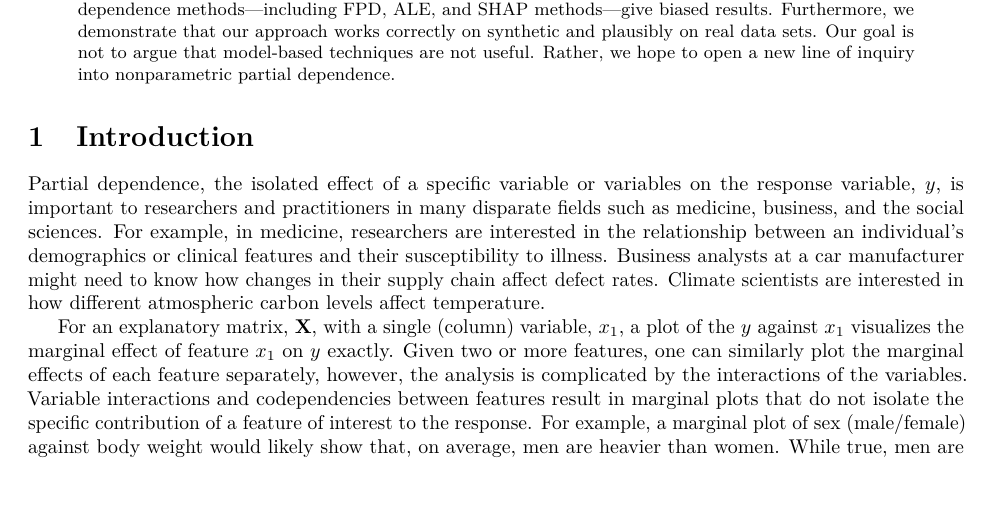
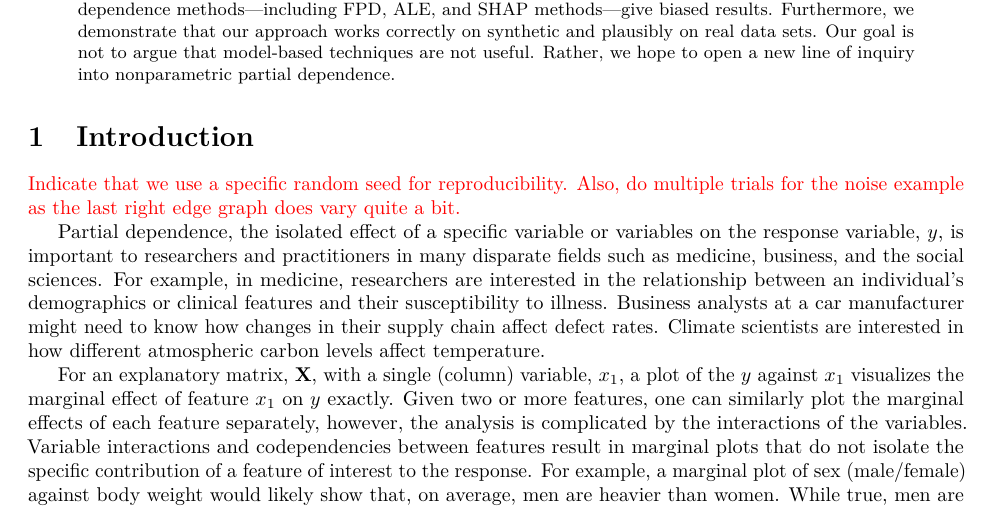
Before and after one commit to parrt/stratx, a LaTeX paper (articles/pd/stratpd.tex): part of page 1 of 13, cut so that both start at the same text, the shorter picture padded with empty space. Compiled offline with pdfLaTeX.

Commit message:
tweak examples

```diff
--- a/articles/pd/stratpd.tex
+++ b/articles/pd/stratpd.tex
@@ -107,6 +107,9 @@ In this paper, we contribute methods for computing partial dependence curves, fo
 \end{abstract}
 
 \section{Introduction}
+
+\todo{Indicate that we use a specific random seed for reproducibility.
+Also, do multiple trials for the noise example as the last right edge graph does vary quite a bit.}
 
 Partial dependence, the isolated effect of a specific variable or variables on the response variable, $y$, is important to researchers and practitioners in many disparate fields such as medicine, business, and the social sciences. For example, in medicine, researchers are interested in the relationship between an individual's demographics or clinical features and their susceptibility to illness. Business analysts at a car manufacturer might need to know how changes in their supply chain affect defect rates. Climate scientists are interested in how different atmospheric carbon levels affect temperature.
 
```
Also changed, not shown: articles/pd/stratpd.pdf, 1 other file.
